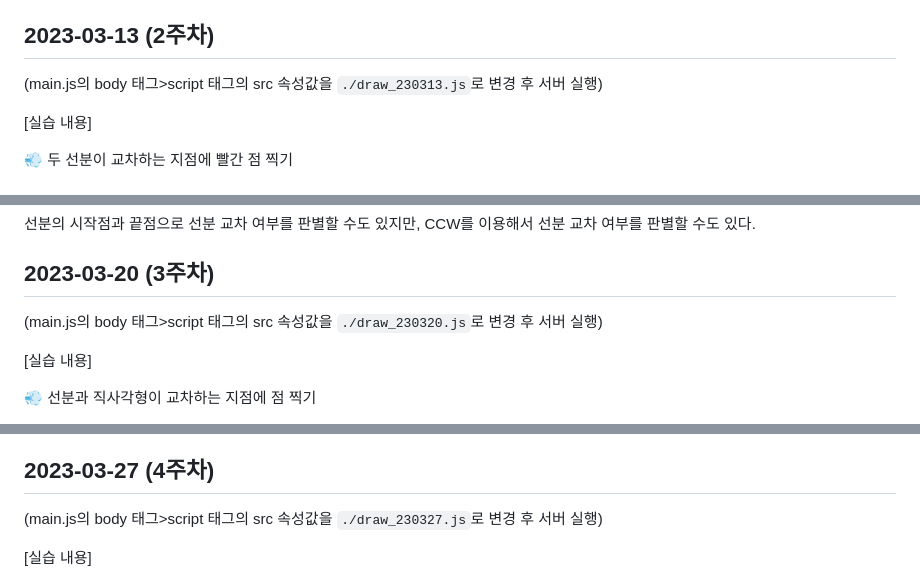
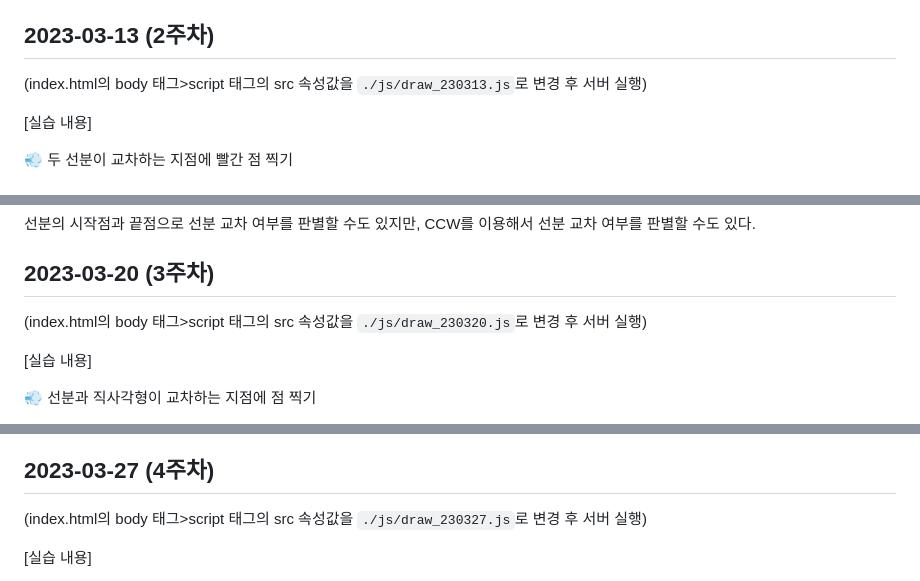
Before and after one commit to meanjoo/CG2023, a Markdown page: README.md, 3 parts joined by grey strips. GitHub-like rendering.

```diff
--- a/README.md
+++ b/README.md
@@ -10,7 +10,7 @@
 * TERMINAL에서 `node main.js`로 서버 실행 후 웹 브라우저에서 http://localhost:8081 로 접속
 
 ## 2023-03-13 (2주차)
-(main.js의 body 태그>script 태그의 src 속성값을 `./draw_230313.js`로 변경 후 서버 실행)
+(index.html의 body 태그>script 태그의 src 속성값을 `./js/draw_230313.js`로 변경 후 서버 실행)
 
 [실습 내용]
 
@@ -95,7 +95,7 @@ return (Math.min(p0.x, p1.x) <= intersectionX && intersectionX <= Math.max(p0.x,
 선분의 시작점과 끝점으로 선분 교차 여부를 판별할 수도 있지만, CCW를 이용해서 선분 교차 여부를 판별할 수도 있다.
 
 ## 2023-03-20 (3주차)
-(main.js의 body 태그>script 태그의 src 속성값을 `./draw_230320.js`로 변경 후 서버 실행)
+(index.html의 body 태그>script 태그의 src 속성값을 `./js/draw_230320.js`로 변경 후 서버 실행)
 
 [실습 내용]
 
@@ -115,7 +115,7 @@ return (Math.min(p0.x, p1.x) <= intersectionX && intersectionX <= Math.max(p0.x,
 * ### Box-Circle Intersection
 
 ## 2023-03-27 (4주차)
-(main.js의 body 태그>script 태그의 src 속성값을 `./draw_230327.js`로 변경 후 서버 실행)
+(index.html의 body 태그>script 태그의 src 속성값을 `./js/draw_230327.js`로 변경 후 서버 실행)
 
 [실습 내용]
 
```
